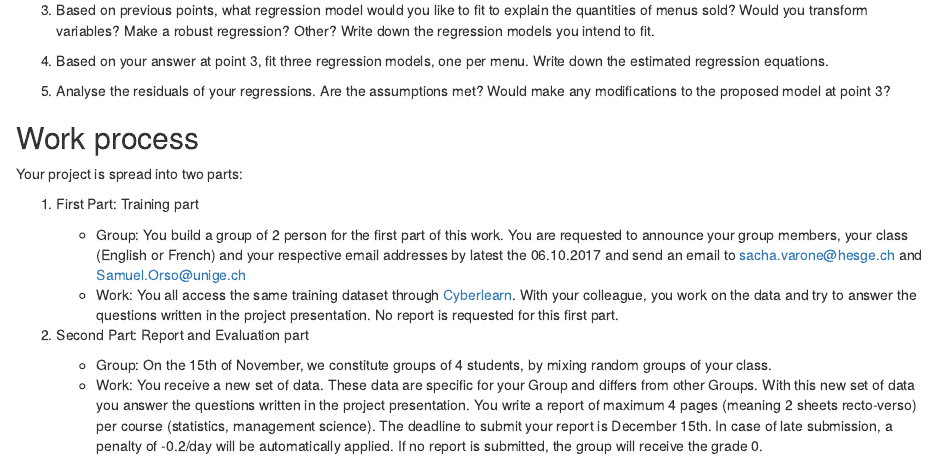
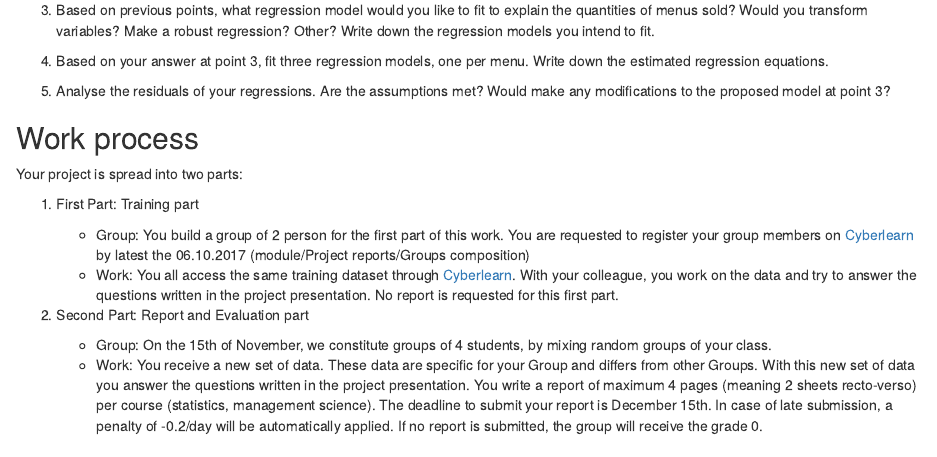
Before and after one commit to samorso/RM2017, an R Markdown document (FoodTruck.Rmd): the page in a window 1100 px wide, from 780 px down. Rendered offline with R 4.5, knitr and Pandoc, with nearby package versions; drawn as R Markdown's standard HTML page in place of the format the file asks for.

Commit message:
few modis

```diff
--- a/FoodTruck.Rmd
+++ b/FoodTruck.Rmd
@@ -53,7 +53,7 @@ Your project is spread into two parts:
 
 1. First Part: Training part
 
-     + Group: You build a group of 2 person for the first part of this work. You are requested to announce your group members, your class (English or French) and your respective email addresses by latest the 06.10.2017 and send an email to sacha.varone@hesge.ch and Samuel.Orso@unige.ch
+     + Group: You build a group of 2 person for the first part of this work. You are requested to register your group members on [Cyberlearn](https://cyberlearn.hes-so.ch/mod/moodecgrpmanagement/view.php?id=731084) by latest the 06.10.2017 (module/Project reports/Groups composition)
      + Work: You all access the same training dataset through [Cyberlearn](https://cyberlearn.hes-so.ch/course/view.php?id=8943). With your colleague, you work on the data and try to answer the questions written in the project presentation. No report is requested for this first part.
 
 2. Second Part: Report and Evaluation part
```
Also changed, not shown: FoodTruck.html.
